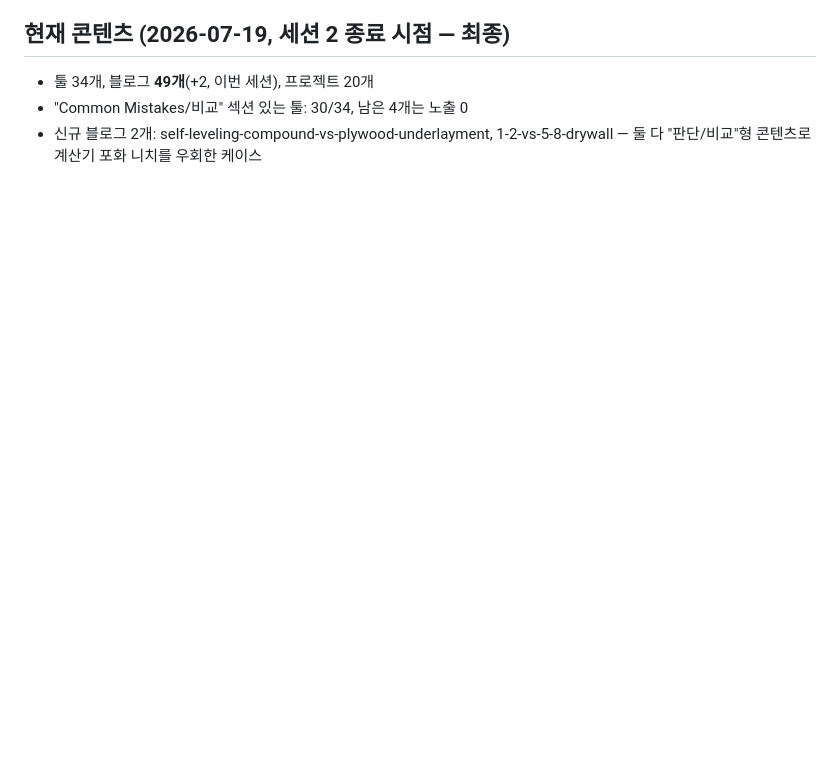
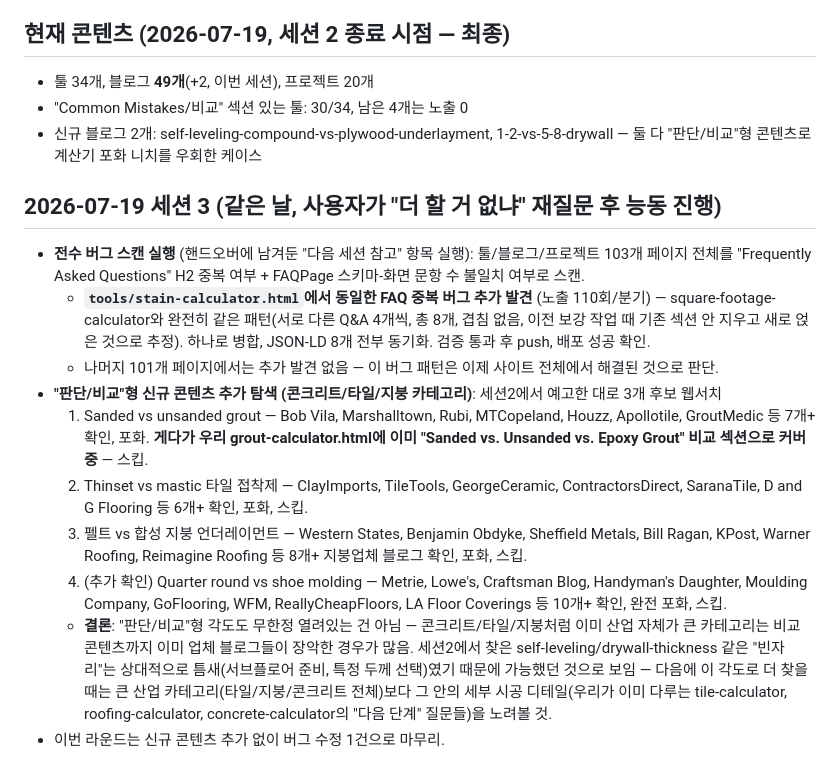
Before and after one commit to canghun13/diycalckit, a Markdown page: handover.md, the part around the change. Rendered like a GitHub page; blank space fills up the shorter version.

Commit message:
handover.md: 2026-07-19 세션3 기록 — 전수 버그 스캔 결과(stain-calculator 추가 발견/수정) + 판단형 콘텐츠 추가 탐색 4건(전부 포화 확인) 기록

```diff
--- a/handover.md
+++ b/handover.md
@@ -226,3 +226,15 @@
 - 툴 34개, 블로그 **49개**(+2, 이번 세션), 프로젝트 20개
 - "Common Mistakes/비교" 섹션 있는 툴: 30/34, 남은 4개는 노출 0
 - 신규 블로그 2개: self-leveling-compound-vs-plywood-underlayment, 1-2-vs-5-8-drywall — 둘 다 "판단/비교"형 콘텐츠로 계산기 포화 니치를 우회한 케이스
+
+## 2026-07-19 세션 3 (같은 날, 사용자가 "더 할 거 없냐" 재질문 후 능동 진행)
+- **전수 버그 스캔 실행** (핸드오버에 남겨둔 "다음 세션 참고" 항목 실행): 툴/블로그/프로젝트 103개 페이지 전체를 "Frequently Asked Questions" H2 중복 여부 + FAQPage 스키마-화면 문항 수 불일치 여부로 스캔.
+  - **`tools/stain-calculator.html`에서 동일한 FAQ 중복 버그 추가 발견** (노출 110회/분기) — square-footage-calculator와 완전히 같은 패턴(서로 다른 Q&A 4개씩, 총 8개, 겹침 없음, 이전 보강 작업 때 기존 섹션 안 지우고 새로 얹은 것으로 추정). 하나로 병합, JSON-LD 8개 전부 동기화. 검증 통과 후 push, 배포 성공 확인.
+  - 나머지 101개 페이지에서는 추가 발견 없음 — 이 버그 패턴은 이제 사이트 전체에서 해결된 것으로 판단.
+- **"판단/비교"형 신규 콘텐츠 추가 탐색 (콘크리트/타일/지붕 카테고리)**: 세션2에서 예고한 대로 3개 후보 웹서치
+  1. Sanded vs unsanded grout — Bob Vila, Marshalltown, Rubi, MTCopeland, Houzz, Apollotile, GroutMedic 등 7개+ 확인, 포화. **게다가 우리 grout-calculator.html에 이미 "Sanded vs. Unsanded vs. Epoxy Grout" 비교 섹션으로 커버 중** — 스킵.
+  2. Thinset vs mastic 타일 접착제 — ClayImports, TileTools, GeorgeCeramic, ContractorsDirect, SaranaTile, D and G Flooring 등 6개+ 확인, 포화, 스킵.
+  3. 펠트 vs 합성 지붕 언더레이먼트 — Western States, Benjamin Obdyke, Sheffield Metals, Bill Ragan, KPost, Warner Roofing, Reimagine Roofing 등 8개+ 지붕업체 블로그 확인, 포화, 스킵.
+  4. (추가 확인) Quarter round vs shoe molding — Metrie, Lowe's, Craftsman Blog, Handyman's Daughter, Moulding Company, GoFlooring, WFM, ReallyCheapFloors, LA Floor Coverings 등 10개+ 확인, 완전 포화, 스킵.
+  - **결론**: "판단/비교"형 각도도 무한정 열려있는 건 아님 — 콘크리트/타일/지붕처럼 이미 산업 자체가 큰 카테고리는 비교 콘텐츠까지 이미 업체 블로그들이 장악한 경우가 많음. 세션2에서 찾은 self-leveling/drywall-thickness 같은 "빈자리"는 상대적으로 틈새(서브플로어 준비, 특정 두께 선택)였기 때문에 가능했던 것으로 보임 — 다음에 이 각도로 더 찾을 때는 큰 산업 카테고리(타일/지붕/콘크리트 전체)보다 그 안의 세부 시공 디테일(우리가 이미 다루는 tile-calculator, roofing-calculator, concrete-calculator의 "다음 단계" 질문들)을 노려볼 것.
+- 이번 라운드는 신규 콘텐츠 추가 없이 버그 수정 1건으로 마무리.
```
